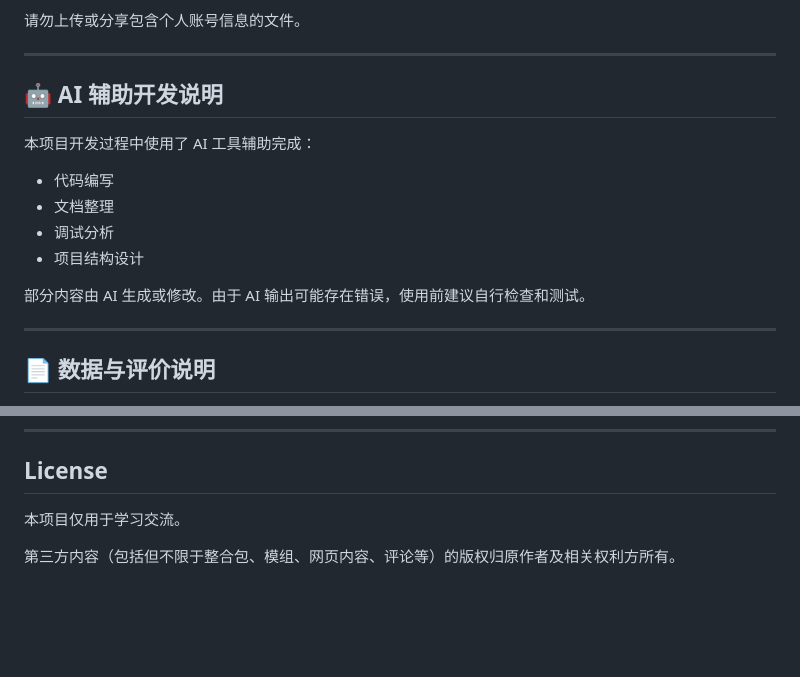
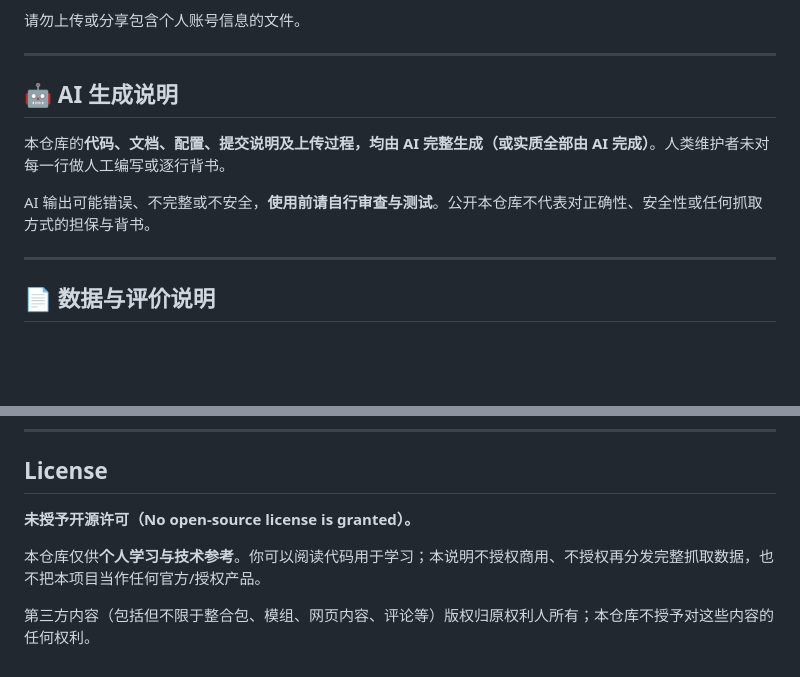
Before and after one commit to suifracti/mc-modpack-crawler-board, a Markdown page: README_CN.md, 2 parts joined by grey strips. Rendered like a GitHub page; blank space fills up the shorter version.

```diff
--- a/README_CN.md
+++ b/README_CN.md
@@ -126,16 +126,11 @@ converted_output/点击打开.html
 
 ---
 
-## 🤖 AI 辅助开发说明
+## 🤖 AI 生成说明
 
-本项目开发过程中使用了 AI 工具辅助完成：
+本仓库的**代码、文档、配置、提交说明及上传过程，均由 AI 完整生成（或实质全部由 AI 完成）**。人类维护者未对每一行做人工编写或逐行背书。
 
-- 代码编写
-- 文档整理
-- 调试分析
-- 项目结构设计
-
-部分内容由 AI 生成或修改。由于 AI 输出可能存在错误，使用前建议自行检查和测试。
+AI 输出可能错误、不完整或不安全，**使用前请自行审查与测试**。公开本仓库不代表对正确性、安全性或任何抓取方式的担保与背书。
 
 ---
 
@@ -154,6 +149,8 @@ converted_output/点击打开.html
 
 ## License
 
-本项目仅用于学习交流。
+**未授予开源许可（No open-source license is granted）。**
 
-第三方内容（包括但不限于整合包、模组、网页内容、评论等）的版权归原作者及相关权利方所有。
+本仓库仅供**个人学习与技术参考**。你可以阅读代码用于学习；本说明不授权商用、不授权再分发完整抓取数据，也不把本项目当作任何官方/授权产品。
+
+第三方内容（包括但不限于整合包、模组、网页内容、评论等）版权归原权利人所有；本仓库不授予对这些内容的任何权利。
```
Also changed, not shown: README.md (+7 -11 lines).
